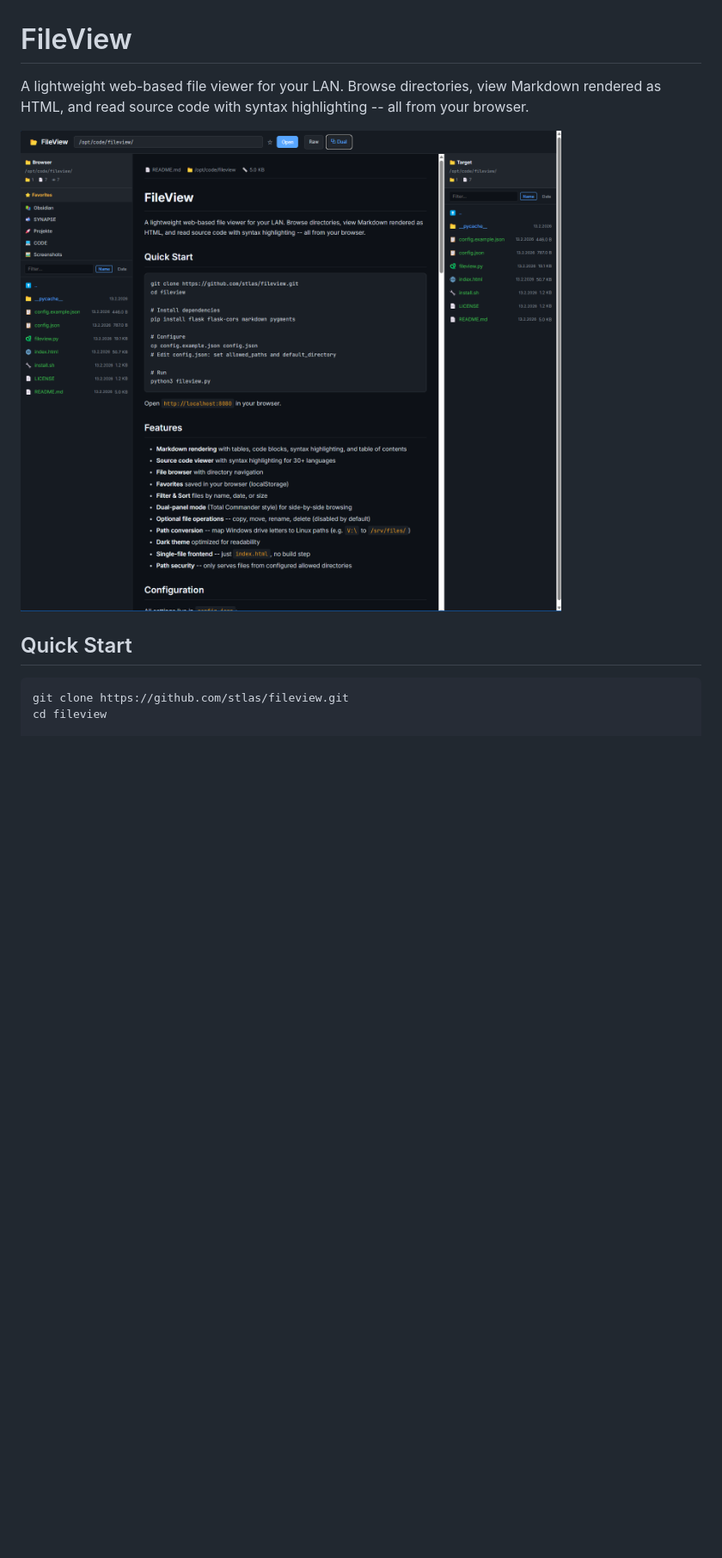
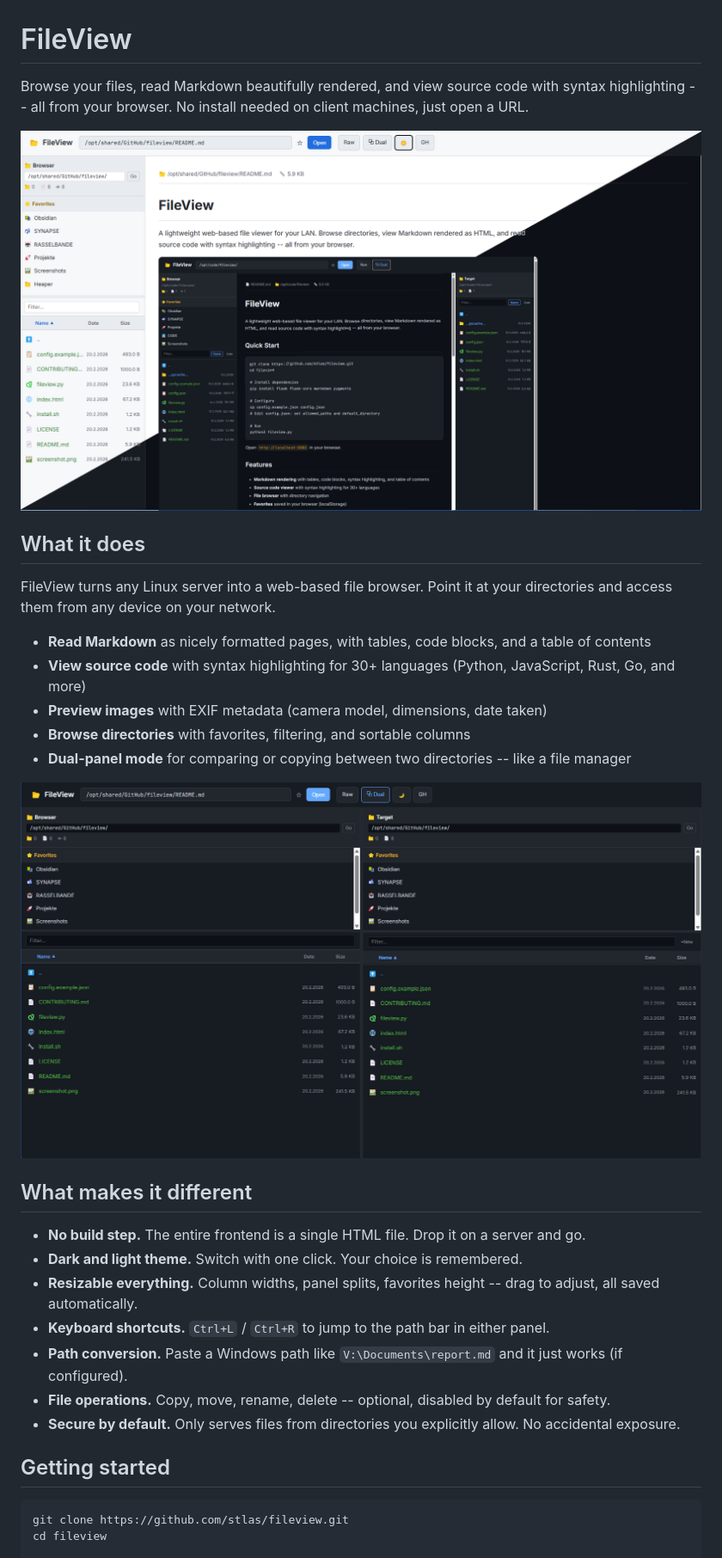
Before and after one commit to stlas/fileview, a Markdown page: README.md, the part around one of its changes. Shown at 86% size. Drawn GitHub-style; pictures changed too: screenshot-dual.png (added), screenshot.png; blank space fills up the shorter version.

````diff
--- a/README.md
+++ b/README.md
@@ -1,4 +1,4 @@
 # FileView
 
-A lightweight web-based file viewer for your LAN. Browse directories, view Markdown rendered as HTML, and read source code with syntax highlighting -- all from your browser.
+Browse your files, read Markdown beautifully rendered, and view source code with syntax highlighting -- all from your browser. No install needed on client machines, just open a URL.
 
@@ -6,5 +6,27 @@ A lightweight web-based file viewer for your LAN. Browse directories, view Markd
 
-## Quick Start
+## What it does
+
+FileView turns any Linux server into a web-based file browser. Point it at your directories and access them from any device on your network.
+
+- **Read Markdown** as nicely formatted pages, with tables, code blocks, and a table of contents
+- **View source code** with syntax highlighting for 30+ languages (Python, JavaScript, Rust, Go, and more)
+- **Preview images** with EXIF metadata (camera model, dimensions, date taken)
+- **Browse directories** with favorites, filtering, and sortable columns
+- **Dual-panel mode** for comparing or copying between two directories -- like a file manager
+
+![Dual-panel mode](screenshot-dual.png)
+
+## What makes it different
+
+- **No build step.** The entire frontend is a single HTML file. Drop it on a server and go.
+- **Dark and light theme.** Switch with one click. Your choice is remembered.
+- **Resizable everything.** Column widths, panel splits, favorites height -- drag to adjust, all saved automatically.
+- **Keyboard shortcuts.** `Ctrl+L` / `Ctrl+R` to jump to the path bar in either panel.
+- **Path conversion.** Paste a Windows path like `V:\Documents\report.md` and it just works (if configured).
+- **File operations.** Copy, move, rename, delete -- optional, disabled by default for safety.
+- **Secure by default.** Only serves files from directories you explicitly allow. No accidental exposure.
+
+## Getting started
 
 ```bash
 git clone https://github.com/stlas/fileview.git
````
Also changed, not shown: other parts of README.md (+52 -68 lines), 2 other files.
